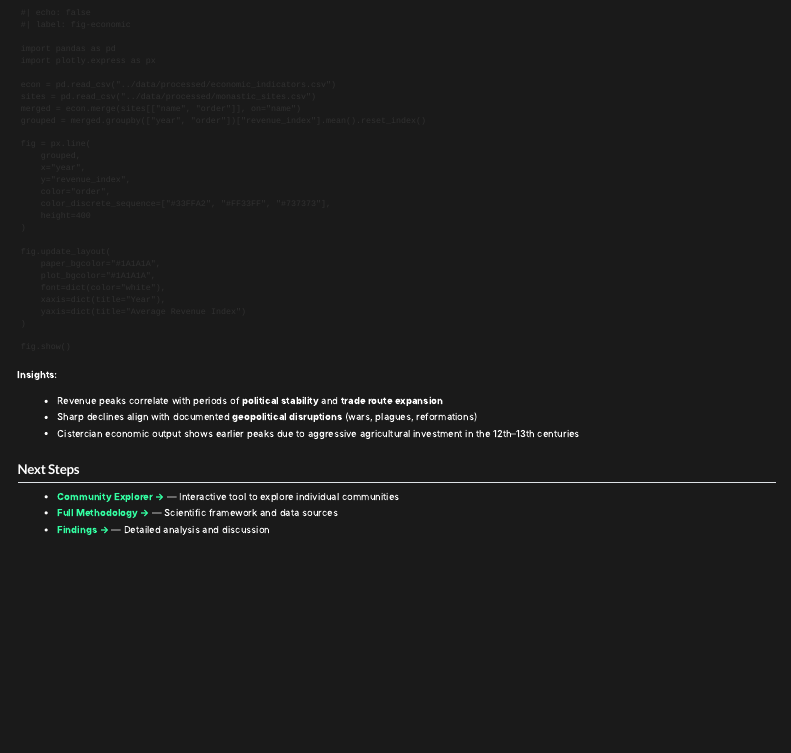
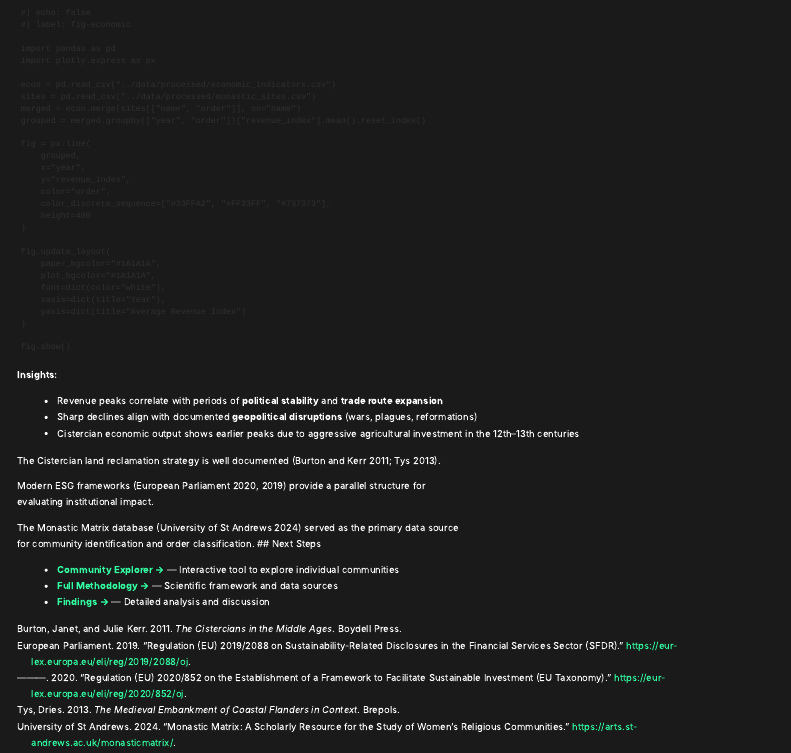
Before and after one commit to adeline-hub/medieval_monastic_mapping, a Quarto document (report/index.qmd): the page in a window 1100 px wide, from 1770 px down. Rendered offline with R 4.5, knitr and Pandoc in place of Quarto, with nearby package versions; menus at the side of the page are left out.

Commit message:
Update index.qmd

```diff
--- a/report/index.qmd
+++ b/report/index.qmd
@@ -190,6 +190,13 @@ fig.show()
 - Cistercian economic output shows earlier peaks due to
   aggressive agricultural investment in the 12th–13th centuries
 
+The Cistercian land reclamation strategy is well documented [@burton2011; @tys2013].
+
+Modern ESG frameworks [@eutaxonomy2020; @sfdr2019] provide a parallel structure
+for evaluating institutional impact.
+
+The Monastic Matrix database [@monasticmatrix] served as the primary data source
+for community identification and order classification.
 ## Next Steps
 
 - **[Community Explorer →](app.html)** — Interactive tool to explore individual communities
```
